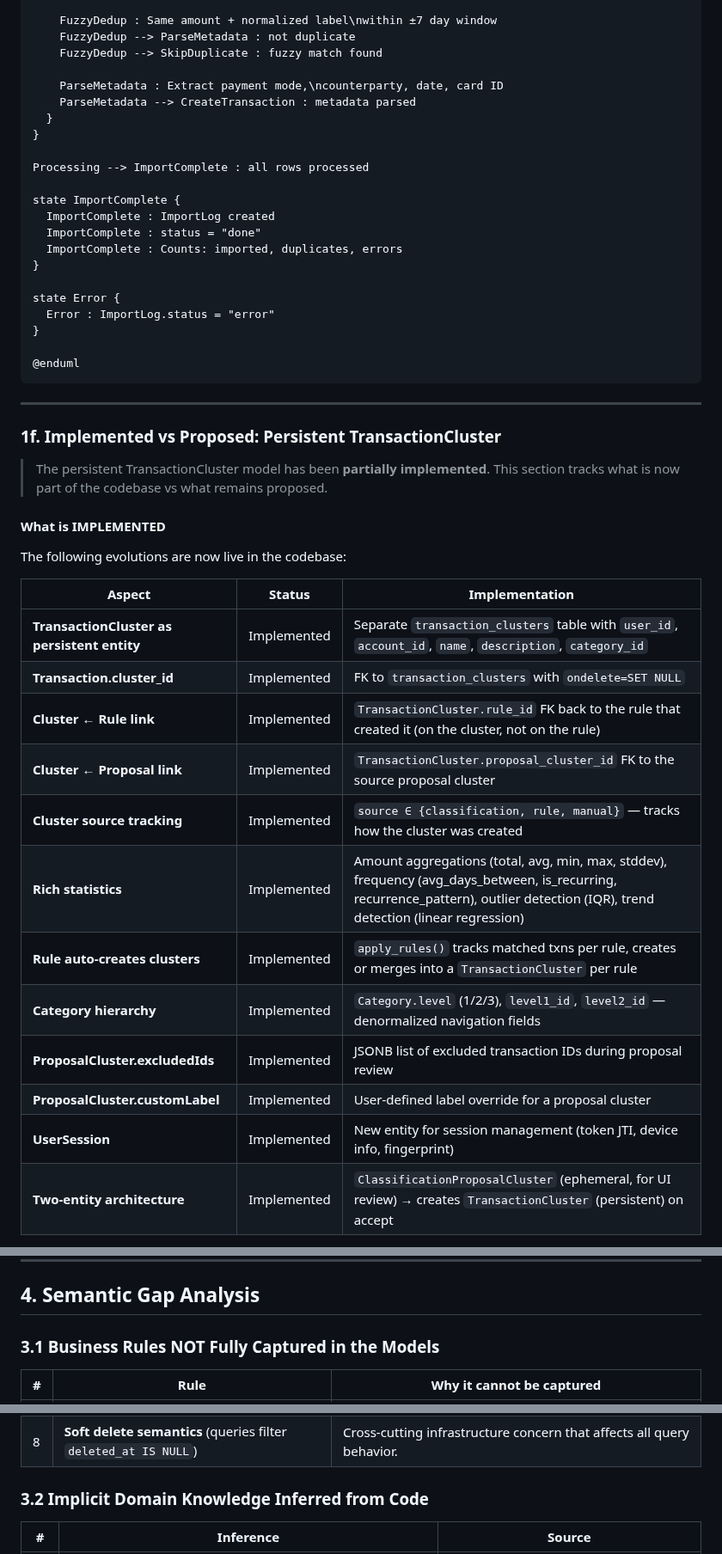
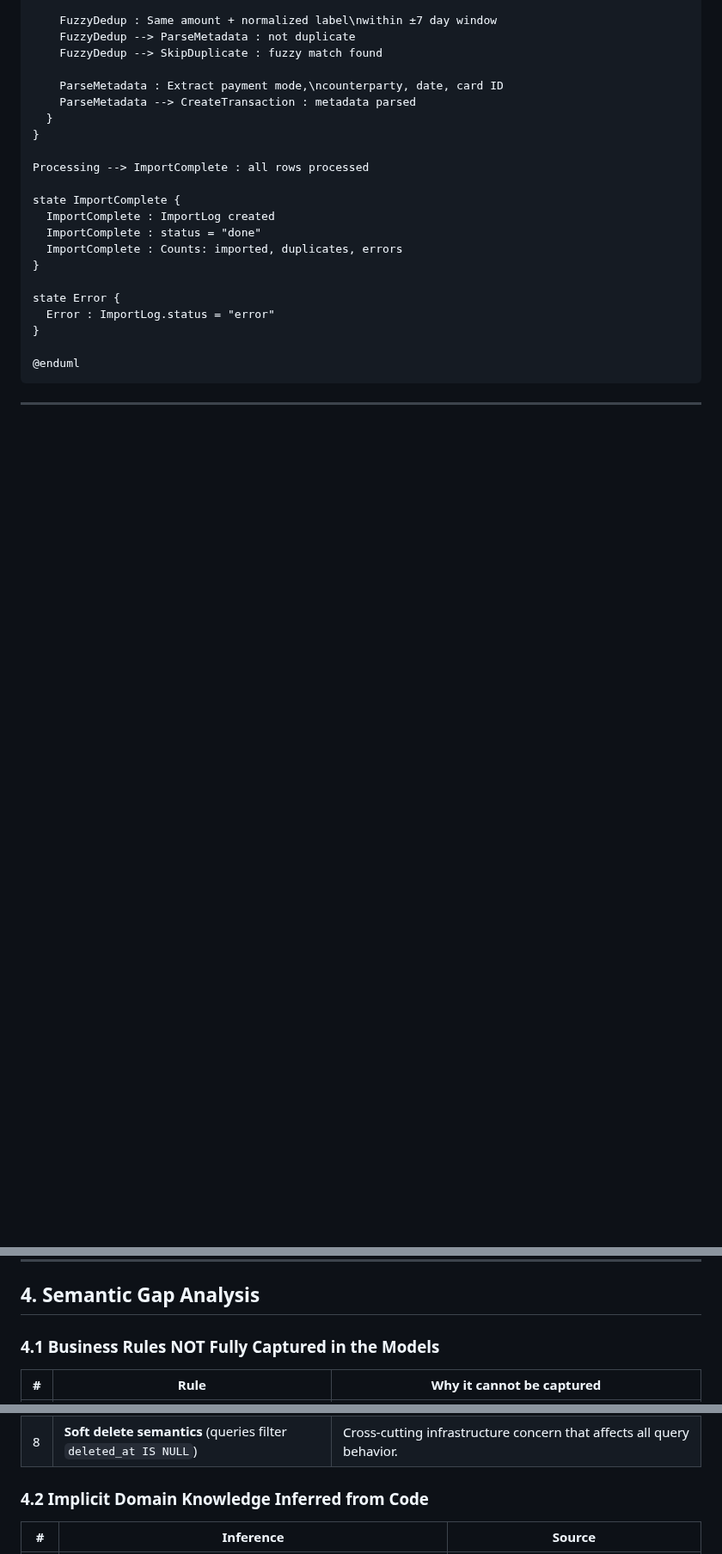
Before and after one commit to serge-fantino/MyFinance, a Markdown page: docs/PIM_ONTOLOGY.md, 3 parts joined by grey strips. Shown at 86% size. Rendered like a GitHub page; folded sections open; blank space fills up the shorter version.

```diff
--- a/docs/PIM_ONTOLOGY.md
+++ b/docs/PIM_ONTOLOGY.md
@@ -565,26 +577,3 @@ state Error {
 
 ---
 
-### 1f. Implemented vs Proposed: Persistent TransactionCluster
-
-> The persistent TransactionCluster model has been **partially implemented**. This section tracks what is now part of the codebase vs what remains proposed.
-
-#### What is IMPLEMENTED
-
-The following evolutions are now live in the codebase:
-
-| Aspect | Status | Implementation |
-|--------|--------|---------------|
-| **TransactionCluster as persistent entity** | Implemented | Separate `transaction_clusters` table with `user_id`, `account_id`, `name`, `description`, `category_id` |
-| **Transaction.cluster_id** | Implemented | FK to `transaction_clusters` with `ondelete=SET NULL` |
-| **Cluster ← Rule link** | Implemented | `TransactionCluster.rule_id` FK back to the rule that created it (on the cluster, not on the rule) |
-| **Cluster ← Proposal link** | Implemented | `TransactionCluster.proposal_cluster_id` FK to the source proposal cluster |
-| **Cluster source tracking** | Implemented | `source ∈ {classification, rule, manual}` — tracks how the cluster was created |
-| **Rich statistics** | Implemented | Amount aggregations (total, avg, min, max, stddev), frequency (avg_days_between, is_recurring, recurrence_pattern), outlier detection (IQR), trend detection (linear regression) |
-| **Rule auto-creates clusters** | Implemented | `apply_rules()` tracks matched txns per rule, creates or merges into a `TransactionCluster` per rule |
-| **Category hierarchy** | Implemented | `Category.level` (1/2/3), `level1_id`, `level2_id` — denormalized navigation fields |
-| **ProposalCluster.excludedIds** | Implemented | JSONB list of excluded transaction IDs during proposal review |
-| **ProposalCluster.customLabel** | Implemented | User-defined label override for a proposal cluster |
-| **UserSession** | Implemented | New entity for session management (token JTI, device info, fingerprint) |
-| **Two-entity architecture** | Implemented | `ClassificationProposalCluster` (ephemeral, for UI review) → creates `TransactionCluster` (persistent) on accept |
-
@@ -1522,7 +1484,7 @@ mf:dedupHash a owl:FunctionalProperty .
 
 ## 4. Semantic Gap Analysis
 
-### 3.1 Business Rules NOT Fully Captured in the Models
+### 4.1 Business Rules NOT Fully Captured in the Models
 
 | # | Rule | Why it cannot be captured |
 |---|------|--------------------------|
@@ -1535,7 +1497,7 @@ mf:dedupHash a owl:FunctionalProperty .
 | 7 | **Cluster representative label selection** (most frequent counterparty) | Statistical selection rule over a set, not expressible in OWL. |
 | 8 | **Soft delete semantics** (queries filter `deleted_at IS NULL`) | Cross-cutting infrastructure concern that affects all query behavior. |
 
-### 3.2 Implicit Domain Knowledge Inferred from Code
+### 4.2 Implicit Domain Knowledge Inferred from Code
 
 | # | Inference | Source |
 |---|-----------|--------|
```
Also changed, not shown: other parts of docs/PIM_ONTOLOGY.md (+63 -62 lines), docs/evolutions/EVOL-001-simplify-cluster-growth.md (added, +127 -0 lines), docs/evolutions/EVOL-002-import-tracking.md (added, +61 -0 lines), docs/images/MyFinance_PIM_ClassDiagram.png, 16 other files.
